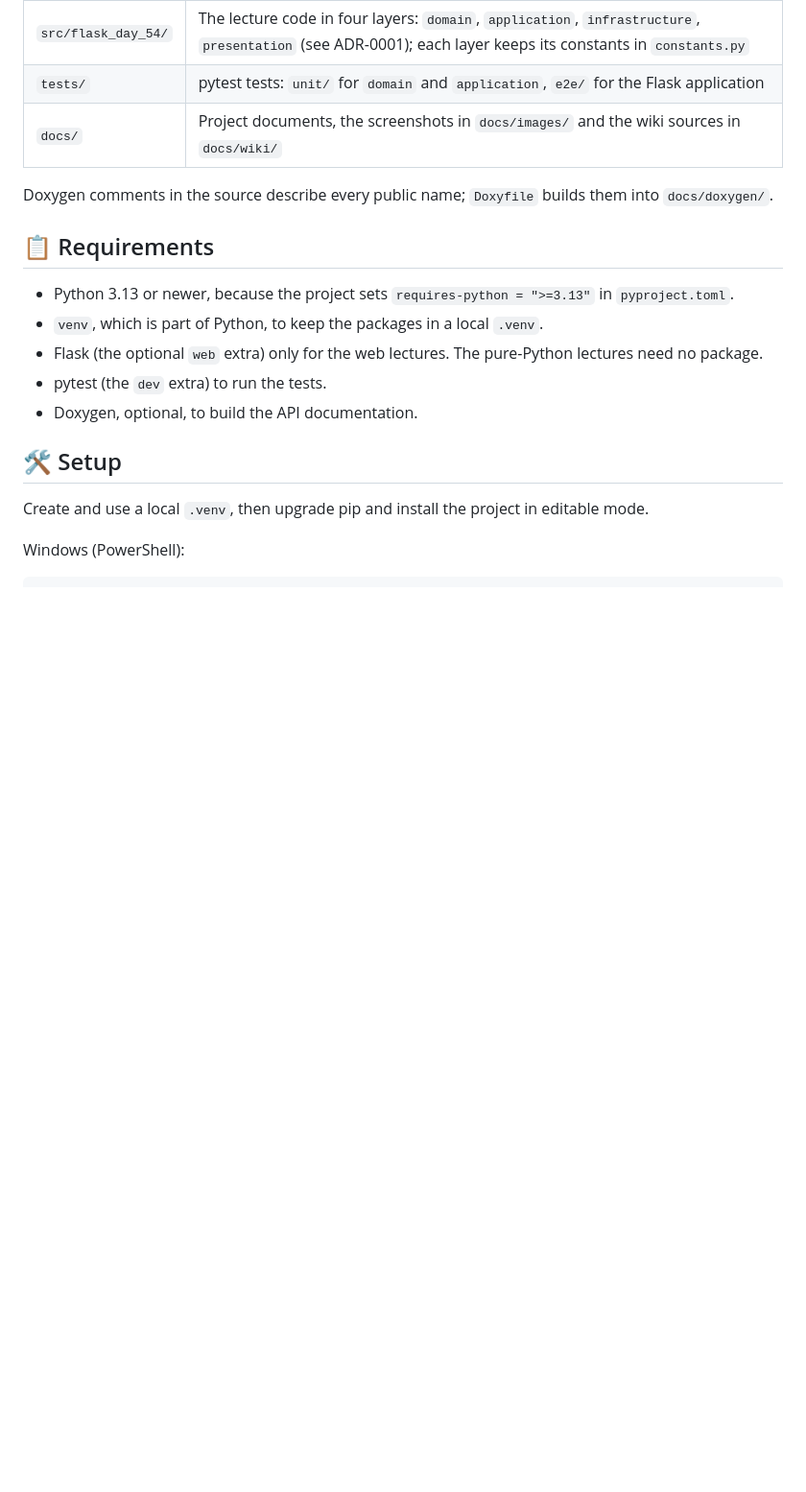
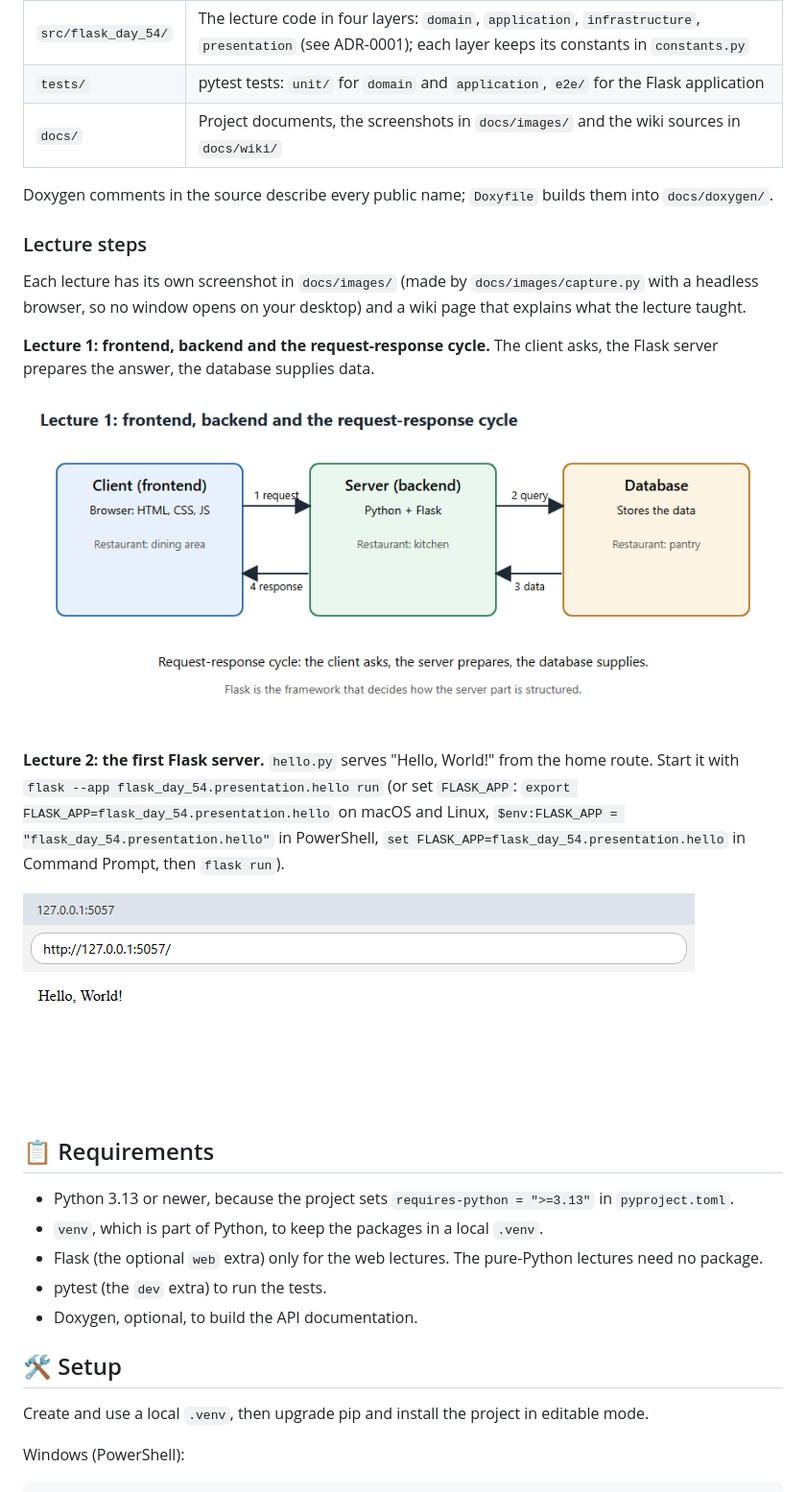
Before and after one commit to Tirsvad-Udemy-100-days-of-code/054-flask, a Markdown page: README.md, the part around the change. Shown at 96% size. Rendered like a GitHub page; pictures changed too: docs/images/lecture-01.png (added), docs/images/lecture-02.png (added); blank space fills up the shorter version.

Commit message:
Add screenshots for lectures 1 and 2, README section and code review RC-016

```diff
--- a/README.md
+++ b/README.md
@@ -24,6 +24,18 @@ The repository holds one small module per lecture step.
 | `docs/` | Project documents, the screenshots in `docs/images/` and the wiki sources in `docs/wiki/` |
 
 Doxygen comments in the source describe every public name; `Doxyfile` builds them into `docs/doxygen/`.
+
+### Lecture steps
+
+Each lecture has its own screenshot in `docs/images/` (made by `docs/images/capture.py` with a headless browser, so no window opens on your desktop) and a wiki page that explains what the lecture taught.
+
+**Lecture 1: frontend, backend and the request-response cycle.** The client asks, the Flask server prepares the answer, the database supplies data.
+
+![Lecture 1: client, server and database](docs/images/lecture-01.png)
+
+**Lecture 2: the first Flask server.** `hello.py` serves "Hello, World!" from the home route. Start it with `flask --app flask_day_54.presentation.hello run` (or set `FLASK_APP`: `export FLASK_APP=flask_day_54.presentation.hello` on macOS and Linux, `$env:FLASK_APP = "flask_day_54.presentation.hello"` in PowerShell, `set FLASK_APP=flask_day_54.presentation.hello` in Command Prompt, then `flask run`).
+
+![Lecture 2: Hello, World! in the browser](docs/images/lecture-02.png)
 
 ## 📋 Requirements
 
```
Also changed, not shown: 4 other files.
